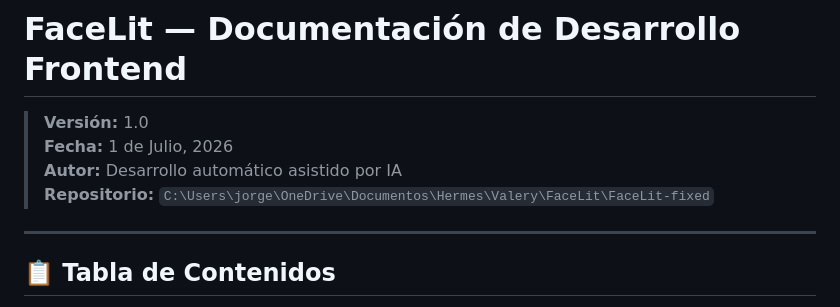
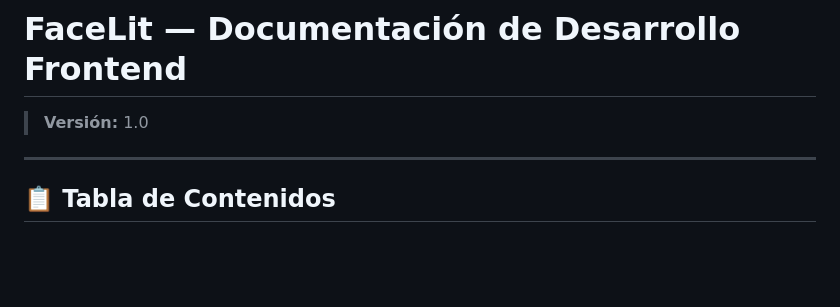
Before and after one commit to valerysinai/FaceLit-repaso, a Markdown page: Instrucciones.md, the part around the change. GitHub-like rendering; blank space fills up the shorter version.

Commit message:
Update metadata in Instrucciones.md

```diff
--- a/Instrucciones.md
+++ b/Instrucciones.md
@@ -1,9 +1,7 @@
 # FaceLit — Documentación de Desarrollo Frontend
 
 > **Versión:** 1.0
-> **Fecha:** 1 de Julio, 2026
-> **Autor:** Desarrollo automático asistido por IA
-> **Repositorio:** `C:\Users\jorge\OneDrive\Documentos\Hermes\Valery\FaceLit\FaceLit-fixed`
+
 
 ---
 
```
